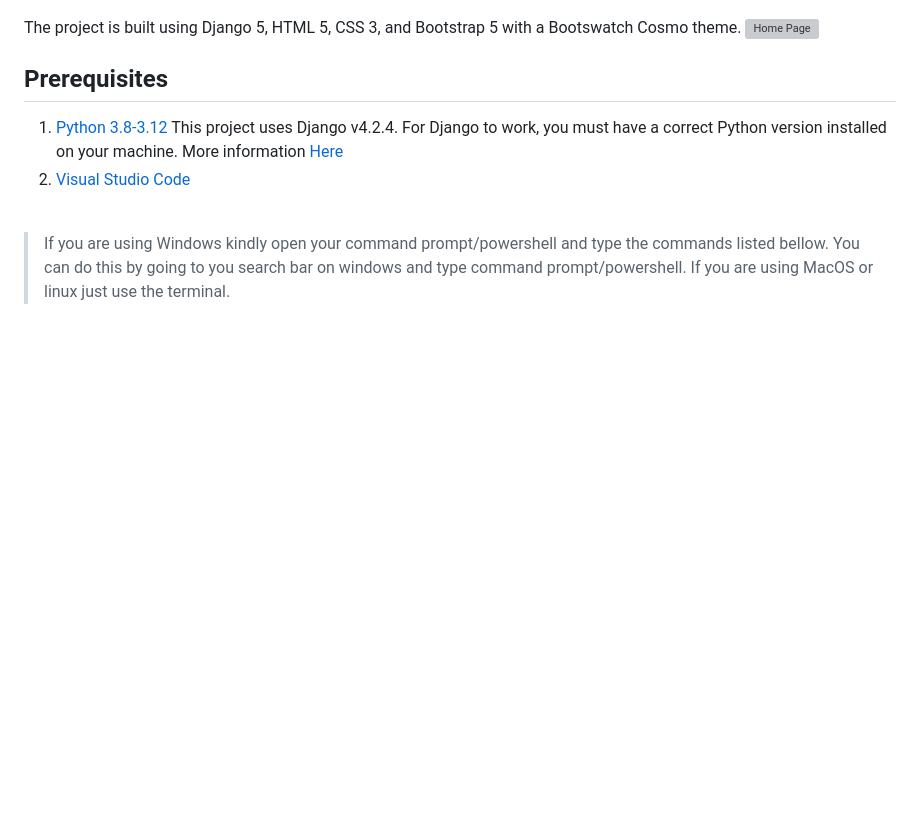
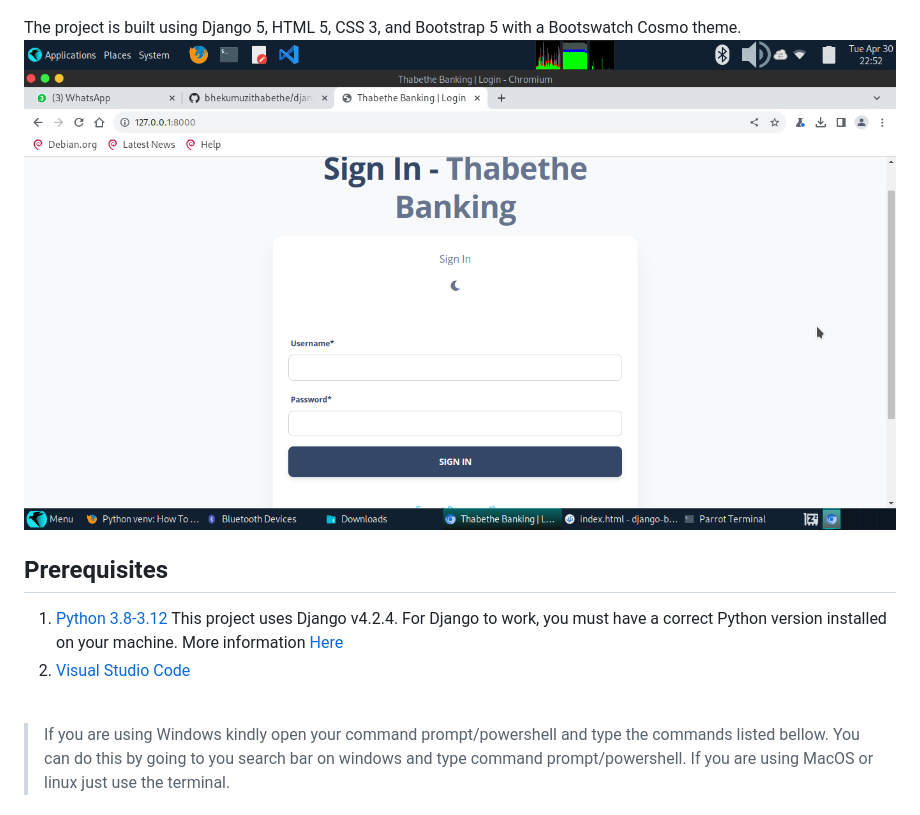
Before and after one commit to bhekumuzithabethe/django-banking-app, a Markdown page: README.MD, the part around the change. Drawn GitHub-style; blank space fills up the shorter version; grey boxes are pictures that could not be loaded.

```diff
--- a/README.MD
+++ b/README.MD
@@ -10,7 +10,7 @@ User's or clients can view their account transactions,account balance and accoun
 ![Home Page](https://github.com/bhekumuzithabethe/django-banking-app/blob/main/static/img/transactions.png)
 
 The project is built using  Django 5, HTML 5, CSS 3, and Bootstrap 5 with a Bootswatch Cosmo theme.
-![Home Page](https://github.com/bhekumuzithabethe/django-banking-app/blob/main/static/img/login.png)
+![Home Page](https://github.com/bhekumuzithabethe/django-banking-app/blob/main/static/img/Home.png)
 ## Prerequisites
 
 1. [Python 3.8-3.12](https://www.python.org/)
```
